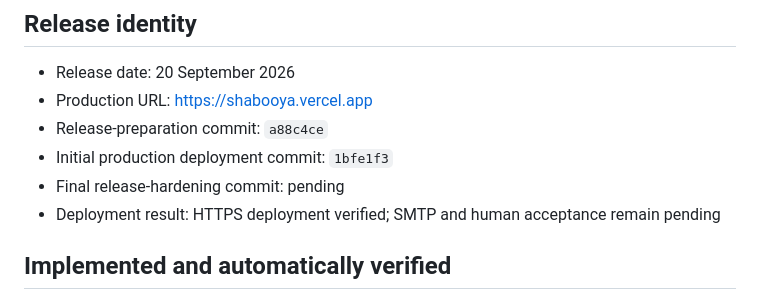
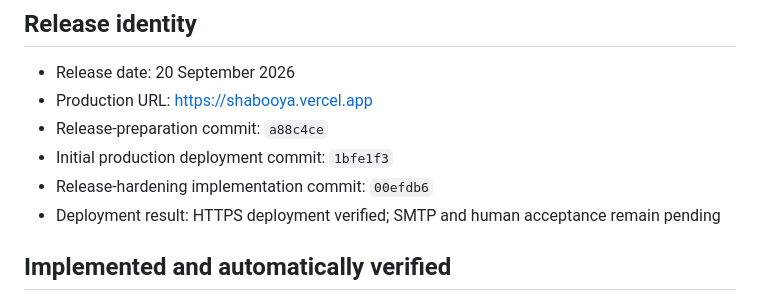
Before and after one commit to ahmed7077/Shabooya, a Markdown page: docs/RELEASE-CHECKLIST.md, the part around the change. Rendered like a GitHub page.

Commit message:
docs: finalize production release record

```diff
--- a/docs/RELEASE-CHECKLIST.md
+++ b/docs/RELEASE-CHECKLIST.md
@@ -6,7 +6,7 @@
 - Production URL: https://shabooya.vercel.app
 - Release-preparation commit: `a88c4ce`
 - Initial production deployment commit: `1bfe1f3`
-- Final release-hardening commit: pending
+- Release-hardening implementation commit: `00efdb6`
 - Deployment result: HTTPS deployment verified; SMTP and human acceptance remain pending
 
 ## Implemented and automatically verified
```
